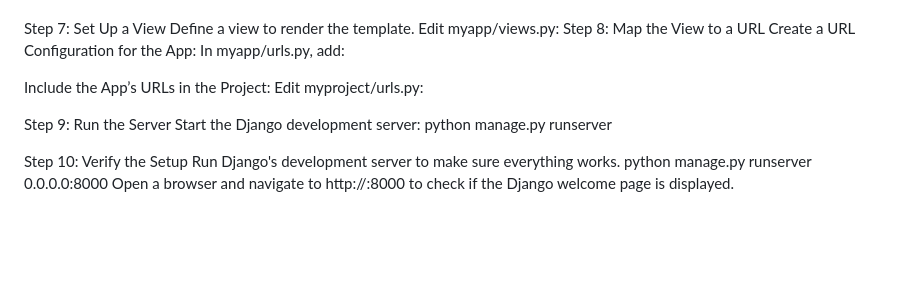
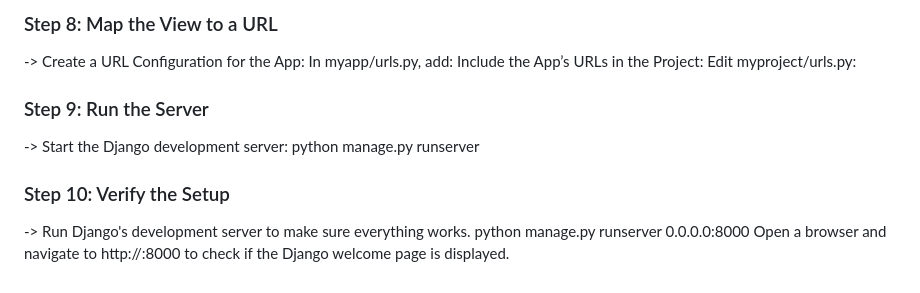
Before and after one commit to sathvits/Sustainable_city_management, a Markdown page: README.md, the part around the change printed below. GitHub-like rendering; blank space fills up the shorter version.

```diff
--- a/README.md
+++ b/README.md
@@ -116,21 +116,16 @@ Add the following sample content:
 
+### Step 8: Map the View to a URL
+ -> Create a URL Configuration for the App: In myapp/urls.py, add:
+    Include the App’s URLs in the Project: Edit myproject/urls.py:
 
-Step 7: Set Up a View
-Define a view to render the template. Edit myapp/views.py:
-Step
-8: Map the View to a URL
-Create a URL Configuration for the App: In myapp/urls.py, add:
-
-Include the App’s URLs in the Project: Edit myproject/urls.py:
-
-Step 9: Run the Server
-Start the Django development server:
-python manage.py runserver
+### Step 9: Run the Server
+ -> Start the Django development server:
+    python manage.py runserver
 
 
 
 
-Step 10: Verify the Setup
- Run Django's development server to make sure everything works.
-python manage.py runserver 0.0.0.0:8000
- Open a browser and navigate to http://<EC2-public-IP>:8000 to check if the Django welcome page is displayed.
+### Step 10: Verify the Setup
+ -> Run Django's development server to make sure everything works.
+    python manage.py runserver 0.0.0.0:8000
+    Open a browser and navigate to http://<EC2-public-IP>:8000 to check if the Django welcome page is displayed.
```
Also changed, not shown: other parts of README.md (+20 -20 lines).
